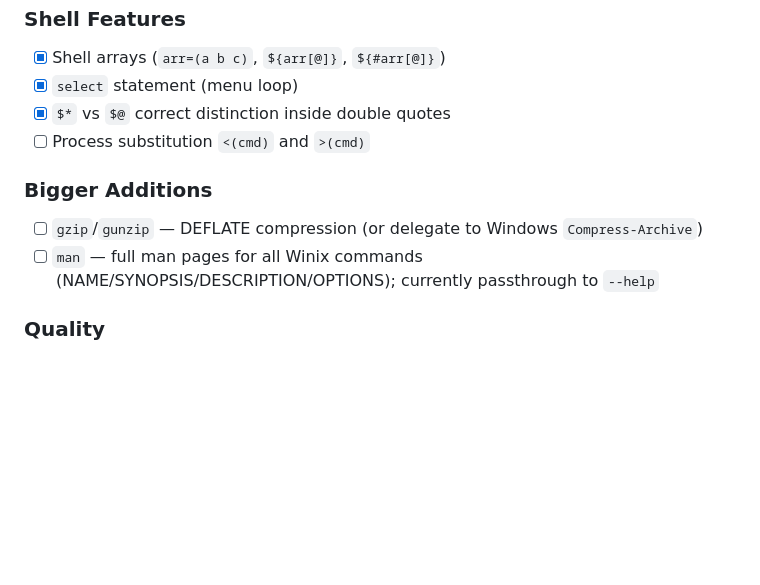
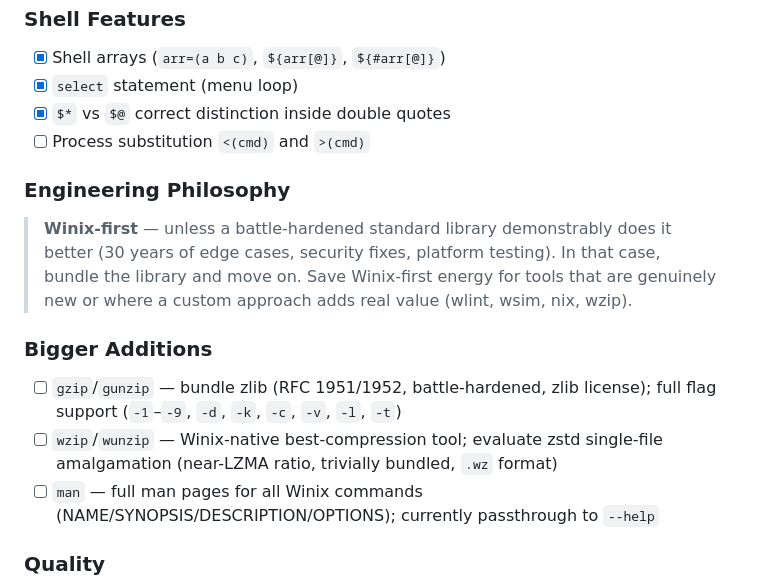
Before and after one commit to twbaty/winix, a Markdown page: NEXT.md, the part around the change. Drawn GitHub-style; blank space fills up the shorter version.

Commit message:
docs: add engineering philosophy + gzip/wzip roadmap
Winix-first unless a battle-hardened library does it better.
gzip/gunzip: bundle zlib. wzip/wunzip: evaluate zstd for best
compression as a Winix-native tool.

Co-Authored-By: Claude Sonnet 4.6 <noreply@anthropic.com>

```diff
--- a/NEXT.md
+++ b/NEXT.md
@@ -137,8 +137,15 @@
 - [x] `$*` vs `$@` correct distinction inside double quotes
 - [ ] Process substitution `<(cmd)` and `>(cmd)`
 
+### Engineering Philosophy
+> **Winix-first** — unless a battle-hardened standard library demonstrably does it better
+> (30 years of edge cases, security fixes, platform testing).  In that case, bundle the
+> library and move on.  Save Winix-first energy for tools that are genuinely new or where
+> a custom approach adds real value (wlint, wsim, nix, wzip).
+
 ### Bigger Additions
-- [ ] `gzip`/`gunzip` — DEFLATE compression (or delegate to Windows `Compress-Archive`)
+- [ ] `gzip`/`gunzip` — bundle zlib (RFC 1951/1952, battle-hardened, zlib license); full flag support (`-1`–`-9`, `-d`, `-k`, `-c`, `-v`, `-l`, `-t`)
+- [ ] `wzip`/`wunzip` — Winix-native best-compression tool; evaluate zstd single-file amalgamation (near-LZMA ratio, trivially bundled, `.wz` format)
 - [ ] `man` — full man pages for all Winix commands (NAME/SYNOPSIS/DESCRIPTION/OPTIONS); currently passthrough to `--help`
 
 ### Quality
```
